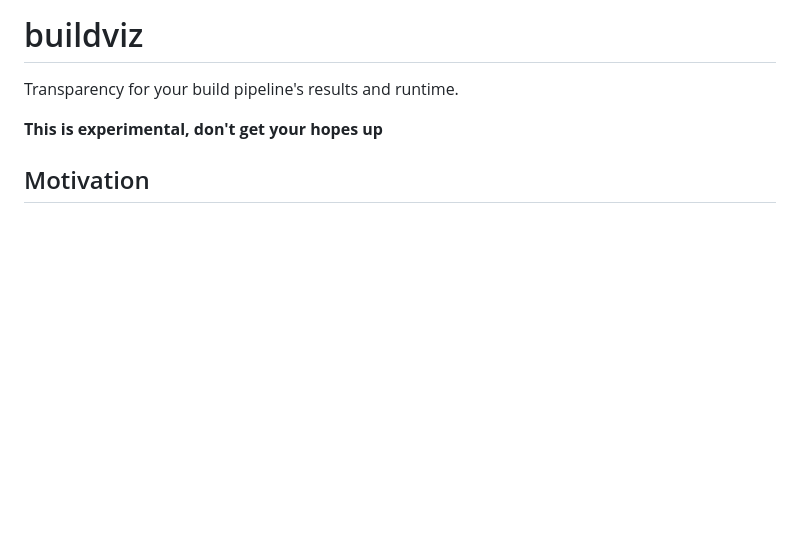
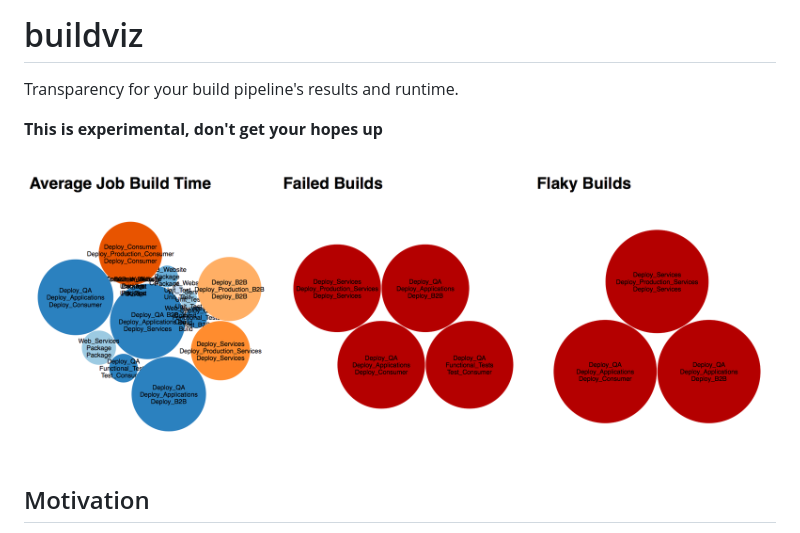
Before and after one commit to cburgmer/buildviz, a Markdown page: README.md, the part around the change. Rendered like a GitHub page; pictures changed too: screenshot.png (added); blank space fills up the shorter version.

Commit message:
Let's try providing a screenshot

```diff
--- a/README.md
+++ b/README.md
@@ -3,6 +3,8 @@
 Transparency for your build pipeline's results and runtime.
 
 **This is experimental, don't get your hopes up**
+
+![Screenshot](https://github.com/cburgmer/buildviz/raw/master/screenshot.png)
 
 ## Motivation
 
```
